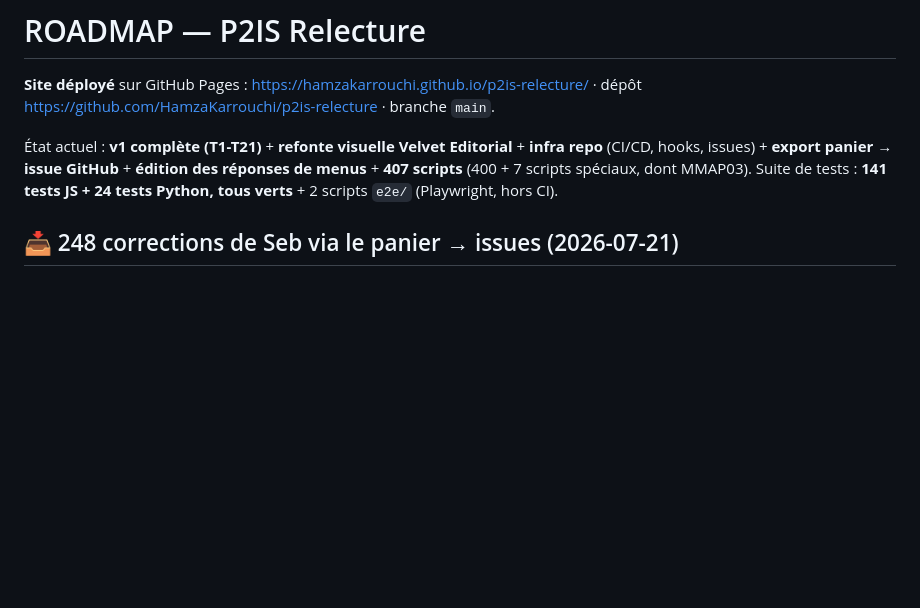
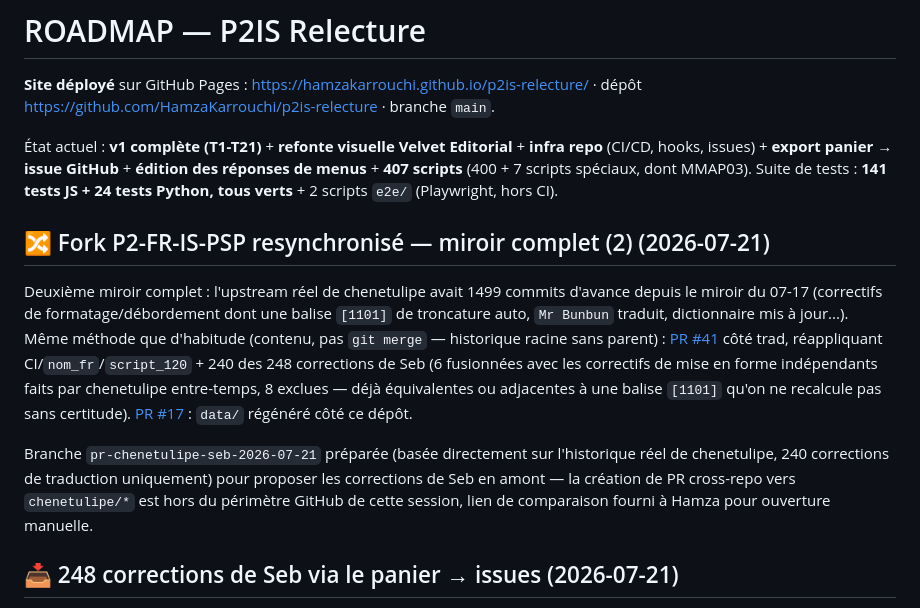
Before and after one commit to HamzaKarrouchi/p2is-relecture, a Markdown page: ROADMAP.md, the part around the change. GitHub-like rendering; blank space fills up the shorter version.

Commit message:
docs: documente le 2e miroir complet chenetulipe et la PR amont préparée

```diff
--- a/ROADMAP.md
+++ b/ROADMAP.md
@@ -9,6 +9,26 @@
 dont MMAP03).
 Suite de tests : **141 tests JS + 24 tests Python, tous verts** + 2 scripts
 `e2e/` (Playwright, hors CI).
+
+## 🔀 Fork P2-FR-IS-PSP resynchronisé — miroir complet (2) (2026-07-21)
+
+Deuxième miroir complet : l'upstream réel de chenetulipe avait 1499 commits
+d'avance depuis le miroir du 07-17 (correctifs de formatage/débordement dont
+une balise `[1101]` de troncature auto, `Mr Bunbun` traduit, dictionnaire mis
+à jour...). Même méthode que d'habitude (contenu, pas `git merge` — historique
+racine sans parent) : [PR #41](https://github.com/HamzaKarrouchi/P2-FR-IS-PSP/pull/41)
+côté trad, réappliquant CI/`nom_fr`/`script_120` + 240 des 248 corrections de
+Seb (6 fusionnées avec les correctifs de mise en forme indépendants faits
+par chenetulipe entre-temps, 8 exclues — déjà équivalentes ou adjacentes à
+une balise `[1101]` qu'on ne recalcule pas sans certitude).
+[PR #17](https://github.com/HamzaKarrouchi/p2is-relecture/pull/17) : `data/`
+régénéré côté ce dépôt.
+
+Branche `pr-chenetulipe-seb-2026-07-21` préparée (basée directement sur
+l'historique réel de chenetulipe, 240 corrections de traduction uniquement)
+pour proposer les corrections de Seb en amont — la création de PR cross-repo
+vers `chenetulipe/*` est hors du périmètre GitHub de cette session, lien de
+comparaison fourni à Hamza pour ouverture manuelle.
 
 ## 📥 248 corrections de Seb via le panier → issues (2026-07-21)
 
```
